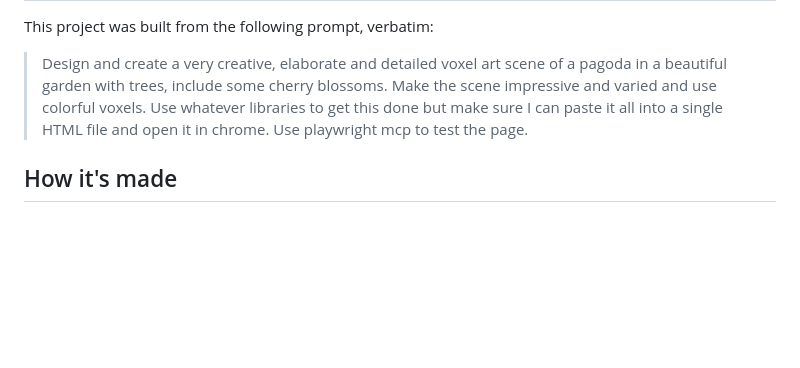
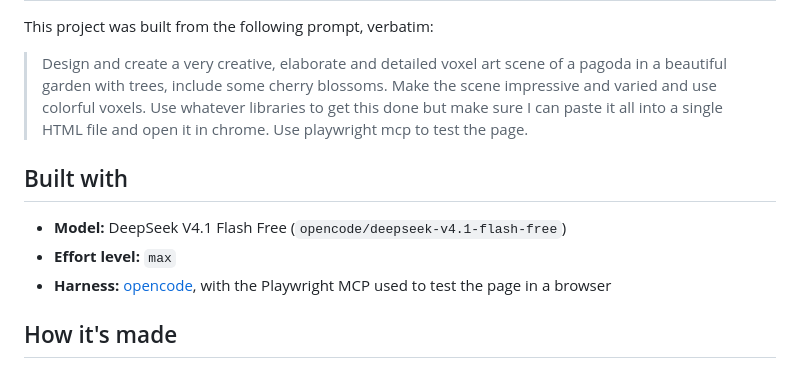
Before and after one commit to obiwan007/voxel-pagoda-garden, a Markdown page: README.md, the part around the change. Rendered like a GitHub page; blank space fills up the shorter version.

Commit message:
docs: record build model (DeepSeek V4.1 Flash Free) and effort level in README

```diff
--- a/README.md
+++ b/README.md
@@ -59,6 +59,12 @@ This project was built from the following prompt, verbatim:
 > of a pagoda in a beautiful garden with trees, include some cherry blossoms. Make the scene impressive and varied and use colorful voxels. Use whatever libraries to get this done but make sure I can paste it all into a single HTML file and open it in chrome.
 > Use playwright mcp to test the page.
 
+## Built with
+
+- **Model:** DeepSeek V4.1 Flash Free (`opencode/deepseek-v4.1-flash-free`)
+- **Effort level:** `max`
+- **Harness:** [opencode](https://opencode.ai), with the Playwright MCP used to test the page in a browser
+
 ## How it's made
 
 - Deterministic generation: a seeded `mulberry32` RNG plus value-noise/fbm terrain, so the same garden is rebuilt on every load
```
